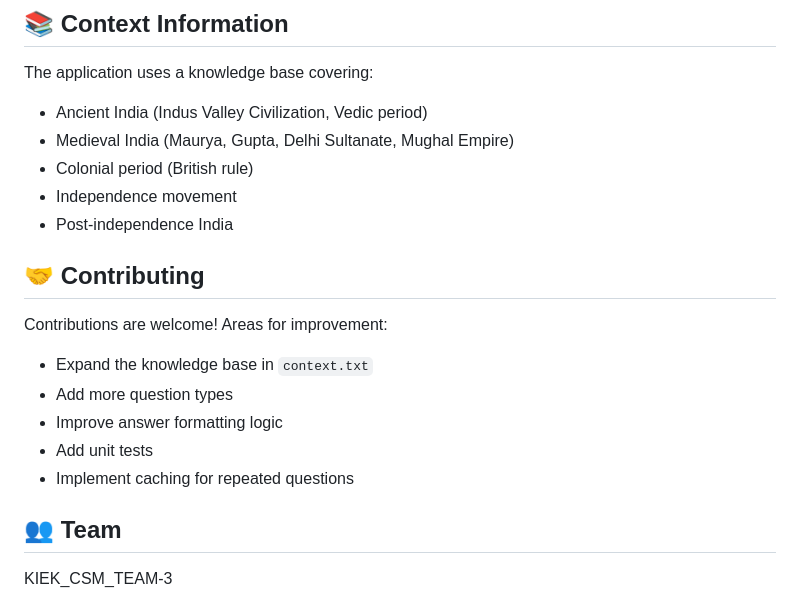
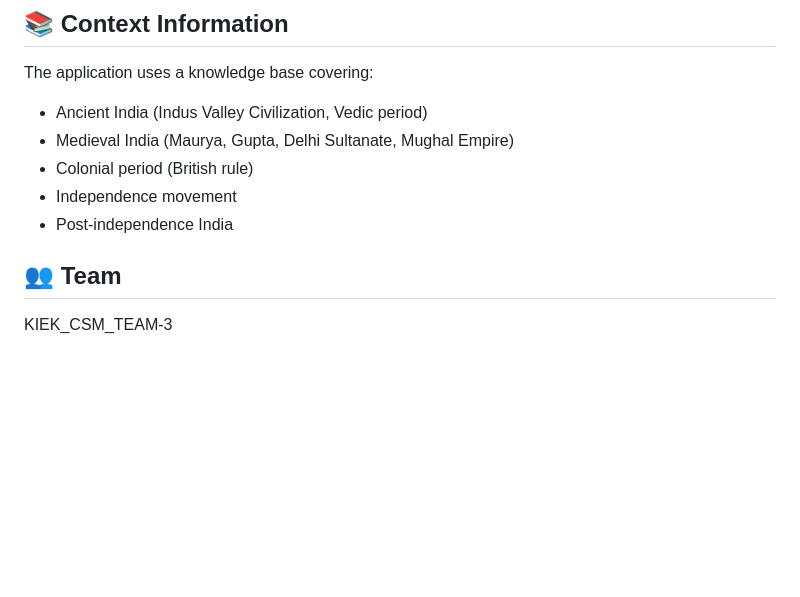
Before and after one commit to KIET-Projects-2026/KIEK_CSM_TEAM-3, a Markdown page: README.md, the part around the change. Rendered like a GitHub page; blank space fills up the shorter version.

```diff
--- a/README.md
+++ b/README.md
@@ -159,14 +159,6 @@ The application uses a knowledge base covering:
 - Independence movement
 - Post-independence India
 
-## 🤝 Contributing
-
-Contributions are welcome! Areas for improvement:
-- Expand the knowledge base in `context.txt`
-- Add more question types
-- Improve answer formatting logic
-- Add unit tests
-- Implement caching for repeated questions
 
 ## 👥 Team
 
```
